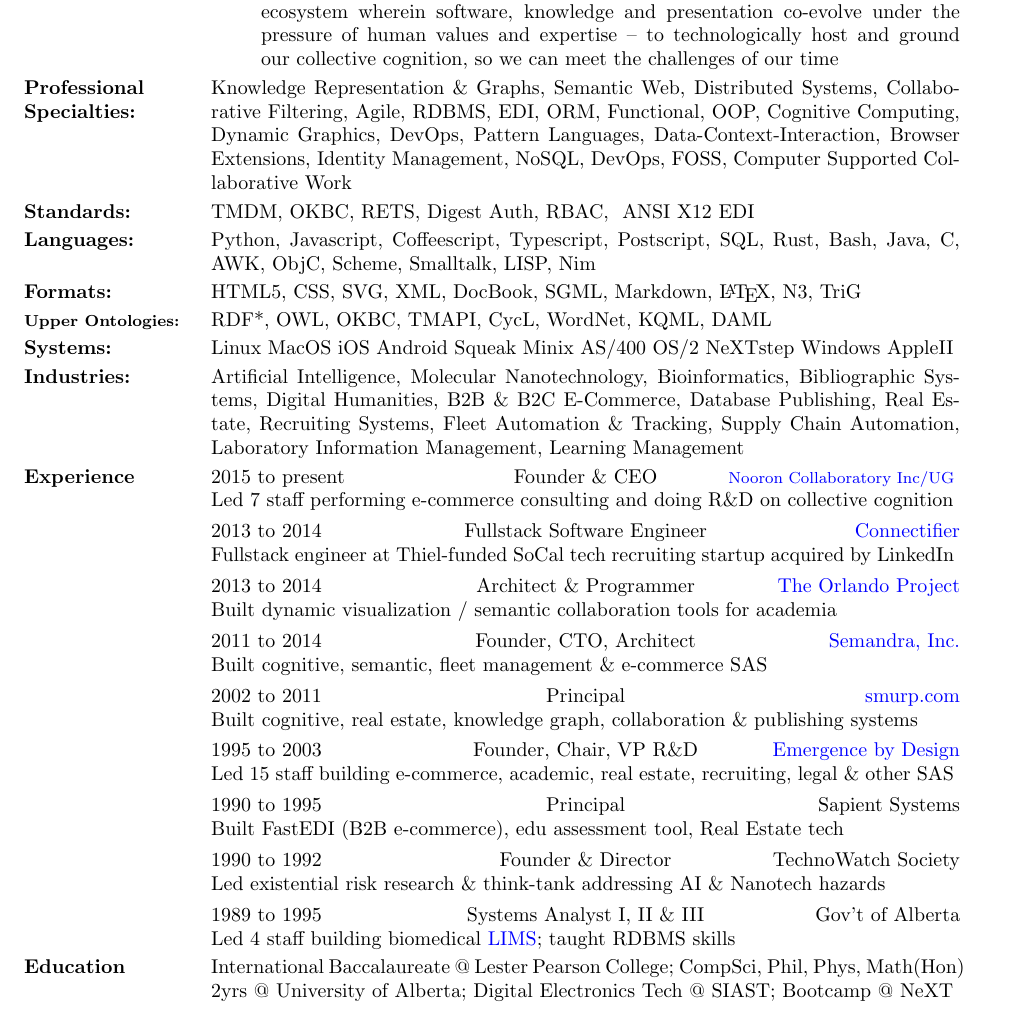
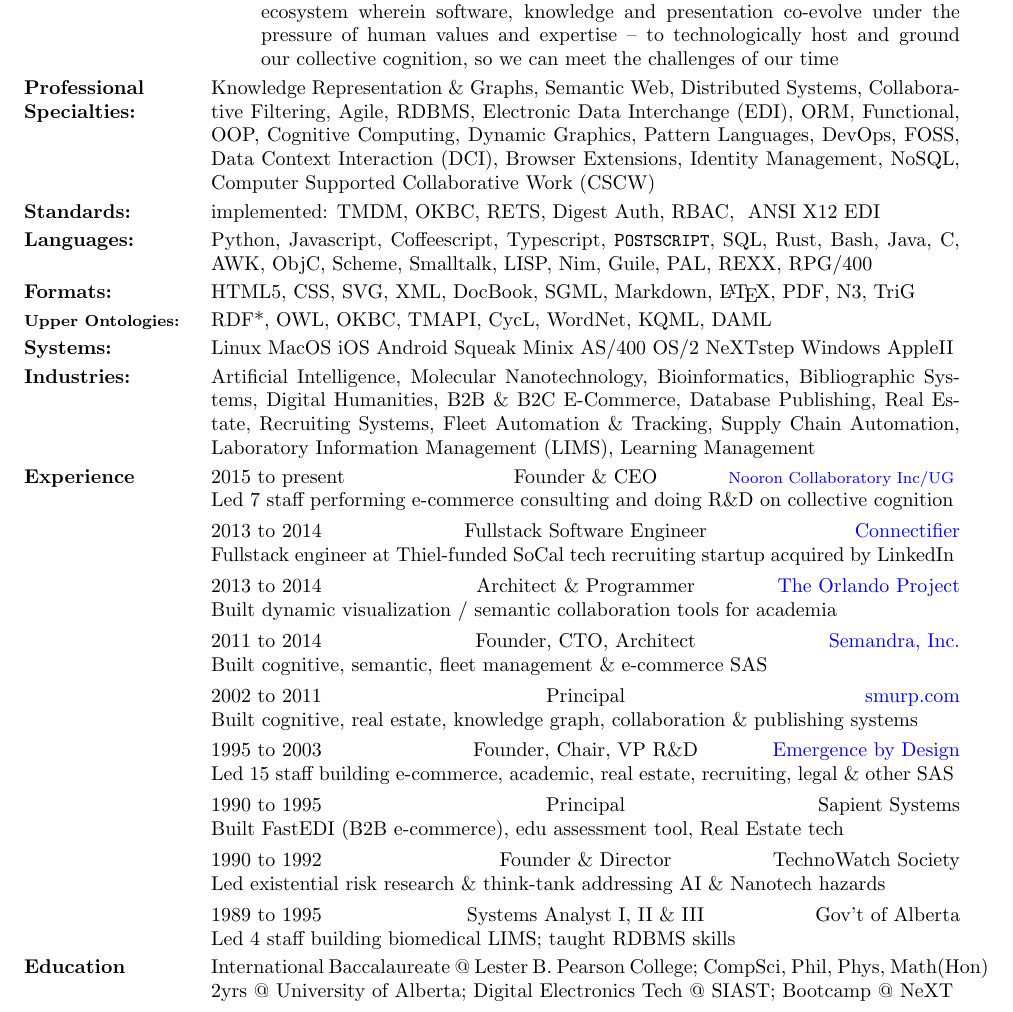
Before and after one commit to smurp/smurp_resume, a LaTeX CV (smurp_resume.tex): part of the page, cut so that both start at the same text. Compiled offline with pdfLaTeX.

Commit message:
expand abbreviations, add languages

```diff
--- a/smurp_resume.tex
+++ b/smurp_resume.tex
@@ -79,26 +79,26 @@
 Collaborative Filtering,
 Agile,
 RDBMS,
-EDI,
+Electronic Data Interchange (EDI),
 ORM,
 Functional,
 OOP,
 Cognitive Computing,
 Dynamic Graphics,
+Pattern Languages,
 DevOps,
-Pattern Languages,
-Data-Context-Interaction,
+FOSS,
+Data Context Interaction (DCI),
 Browser Extensions,
 Identity Management,
 NoSQL,
-DevOps,
-FOSS,
-Computer Supported Collaborative Work
+Computer Supported Collaborative Work (CSCW)
 \end{par}
 
 %%%%%%%%%%%%%%%%%%%%%%%%%%%%%%%%%%%%%%%%%%%%%%%%%%%%%%%%%%%%
 \section{Standards:}
 \begin{par}
+implemented:
 TMDM,
 OKBC,
 RETS,
@@ -110,14 +110,14 @@
 %%%%%%%%%%%%%%%%%%%%%%%%%%%%%%%%%%%%%%%%%%%%%%%%%%%%%%%%%%%%
 \section{Languages:}
 \begin{par}
-  Python, Javascript, Coffeescript, Typescript, Postscript, SQL, Rust, Bash,
-  Java, C, AWK, ObjC, Scheme, Smalltalk, LISP, Nim
+  Python, Javascript, Coffeescript, Typescript, \PS, SQL, Rust, Bash,
+  Java, C, AWK, ObjC, Scheme, Smalltalk, LISP, Nim, Guile, PAL, REXX, RPG/400
 \end{par}
 
 %%%%%%%%%%%%%%%%%%%%%%%%%%%%%%%%%%%%%%%%%%%%%%%%%%%%%%%%%%%%
 \section{Formats:}
 \begin{par}
-  HTML5, CSS, SVG, XML, DocBook, SGML, Markdown, \LaTeX, N3, TriG
+  HTML5, CSS, SVG, XML, DocBook, SGML, Markdown, \LaTeX, PDF, N3, TriG
 \end{par}
 
 %%%%%%%%%%%%%%%%%%%%%%%%%%%%%%%%%%%%%%%%%%%%%%%%%%%%%%%%%%%%
@@ -151,7 +151,7 @@
 Recruiting Systems,
 Fleet Automation \& Tracking,
 Supply Chain Automation,
-Laboratory Information Management,
+Laboratory Information Management (LIMS),
 Learning Management
 \end{par}
 
@@ -205,8 +205,7 @@
 
 \input{jobs/govt_alberta.tex}
 \begin{position}
-Led 4 staff building biomedical
-\href{https://en.wikipedia.org/wiki/Laboratory_information_management_system}{LIMS};
+Led 4 staff building biomedical LIMS;
 taught RDBMS skills
 \end{position}
 
@@ -215,7 +214,7 @@
 
 \section{Education}
 \begin{par}
-International Baccalaureate @ Lester Pearson College; CompSci, Phil, Phys, Math(Hon) 2yrs @ University of Alberta; Digital Electronics Tech @ SIAST; Bootcamp @ NeXT
+International Baccalaureate @ Lester B. Pearson College; CompSci, Phil, Phys, Math(Hon) 2yrs @ University of Alberta; Digital Electronics Tech @ SIAST; Bootcamp @ NeXT
 \end{par}
 
 \end{resume}
```
Also changed, not shown: smurp_cv.tex (+3 -3 lines), smurp_cv.pdf, smurp_resume.pdf, smurp_resume.tex (2 more changed lines), 1 other file.
